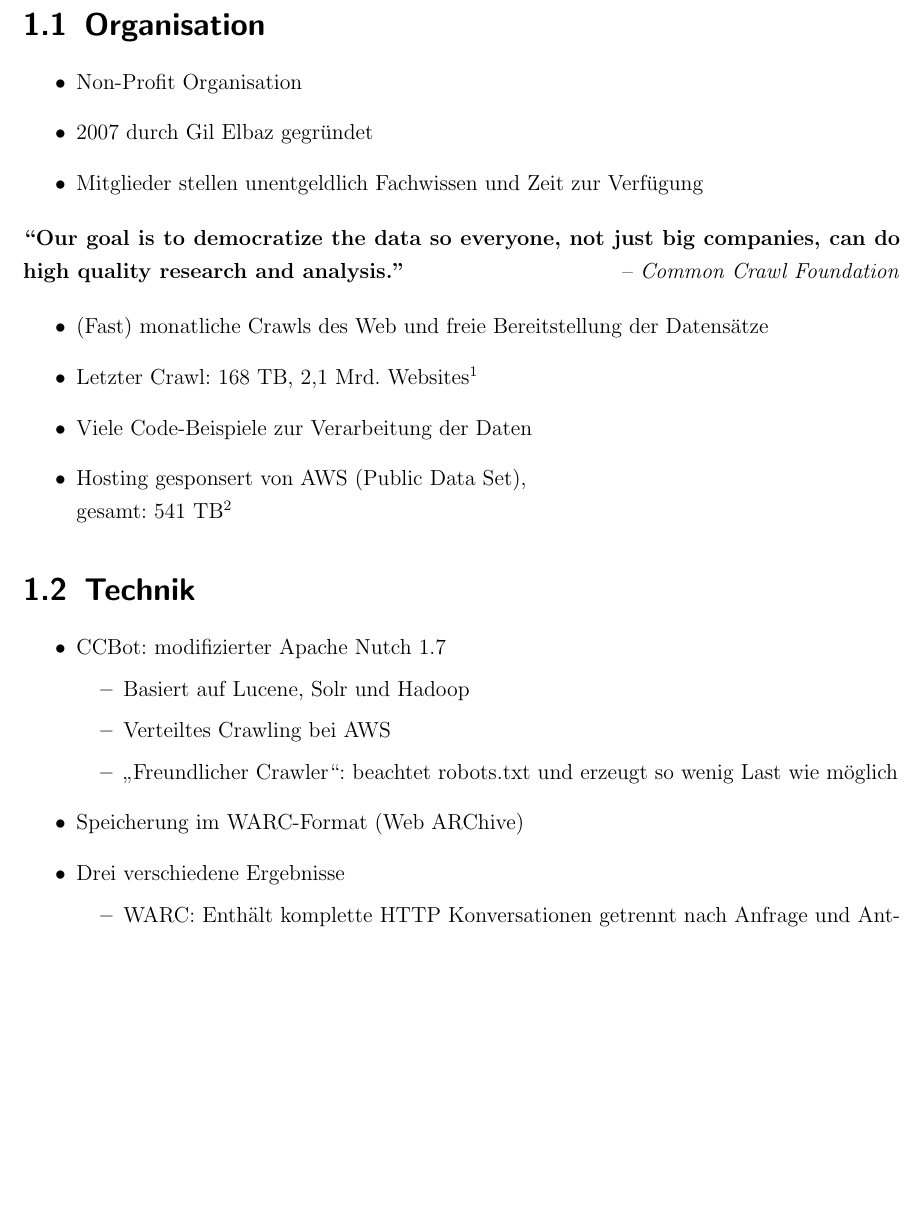
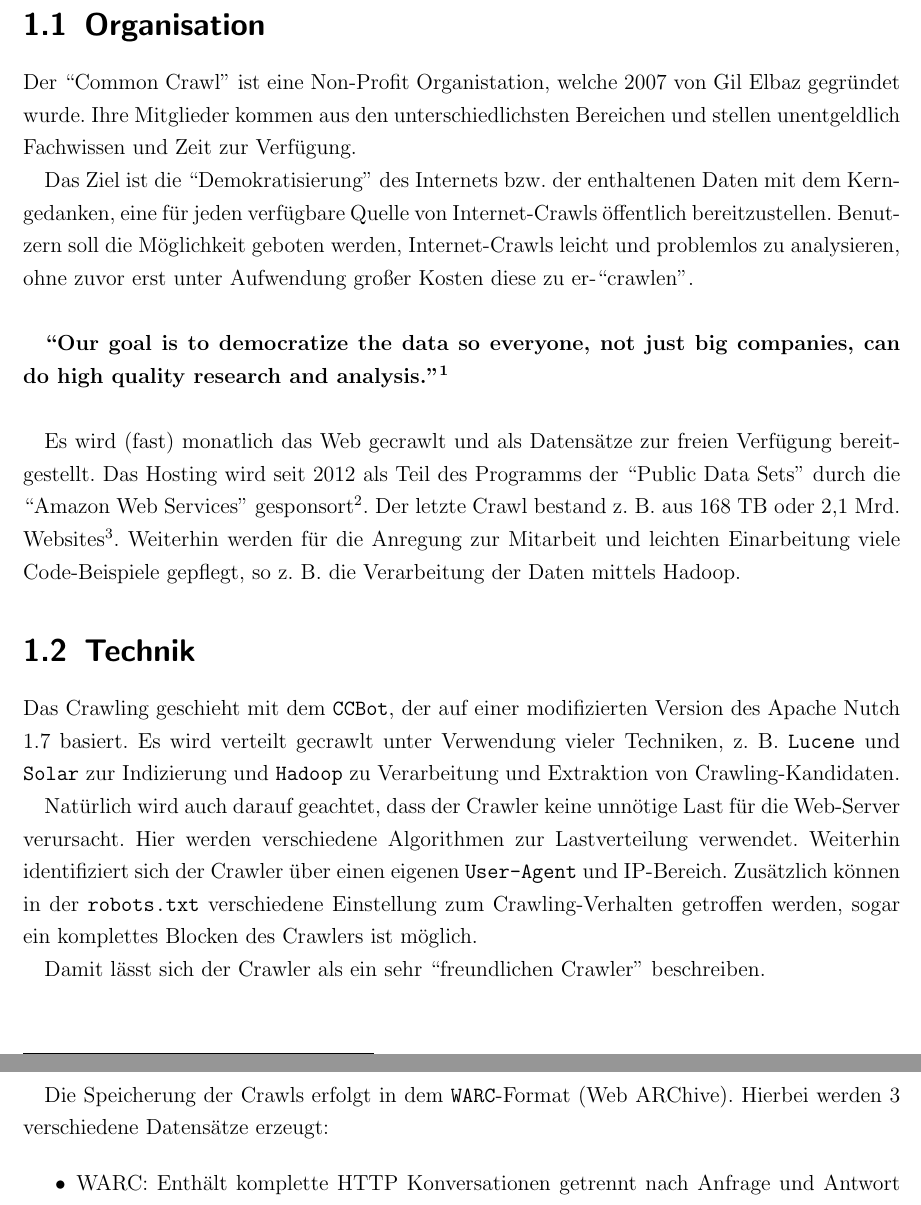
Before and after one commit to klemens/ALI-CC, a LaTeX document (presentation/paper.tex): part of page 2 of 15 before the commit and two parts of pages 2 and 3 of 16 after it, the two joined at a grey line, cut so that both start at the same text, the shorter picture padded with empty space. Compiled offline with pdfLaTeX.

Commit message:
Formulate first section.

```diff
--- a/presentation/paper.tex
+++ b/presentation/paper.tex
@@ -42,39 +42,42 @@
 
 \section{Organisation}
 
-\begin{itemize}
-    \item Non-Profit Organisation
-    \item 2007 durch Gil Elbaz gegründet
-    \item Mitglieder stellen unentgeldlich Fachwissen und Zeit zur Verfügung
-\end{itemize}
-\textbf{``Our goal is to democratize the data so everyone, not just big companies, can do high quality research and analysis.''}
-\hfill-- \textit{Common Crawl Foundation}
+Der ``Common Crawl'' ist eine Non-Profit Organistation, welche 2007 von Gil Elbaz gegründet wurde.
+Ihre Mitglieder kommen aus den unterschiedlichsten Bereichen und stellen unentgeldlich Fachwissen und Zeit zur Verfügung.
 
-\begin{itemize}
-    \item (Fast) monatliche Crawls des Web und freie Bereitstellung der Datensätze
-    \item Letzter Crawl: 168 TB, 2,1 Mrd. Websites\footnote{\url{http://blog.commoncrawl.org/2015/05/april-2015-crawl-archive-available/} (Stand: Mai 2015)}
-    \item Viele Code-Beispiele zur Verarbeitung der Daten
-    \item Hosting gesponsert von AWS (Public Data Set),\\gesamt: 541 TB\footnote{\url{https://aws.amazon.com/datasets/41740}}
-\end{itemize}
+Das Ziel ist die ``Demokratisierung'' des Internets bzw. der enthaltenen Daten mit dem Kerngedanken, eine für jeden verfügbare Quelle von Internet-Crawls öffentlich bereitzustellen.
+Benutzern soll die Möglichkeit geboten werden, Internet-Crawls leicht und problemlos zu analysieren, ohne zuvor erst unter Aufwendung großer Kosten diese zu er-``crawlen''.
+\\
 
+\textbf{``Our goal is to democratize the data so everyone, not just big companies, can do high quality research and analysis.''\footnote{\url{http://commoncrawl.org/faqs/}}}
+%\textbf{``Our vision is of a truly open web that allows open access to information and enables greater innovation in research, business and education. We level the playing field by making wholesale extraction, transformation and analysis of web data cheap and easy.''}
+\\
+
+Es wird (fast) monatlich das Web gecrawlt und als Datensätze zur freien Verfügung bereitgestellt.
+Das Hosting wird seit 2012 als Teil des Programms der ``Public Data Sets'' durch die ``Amazon Web Services'' gesponsort\footnote{\url{https://aws.amazon.com/datasets/41740}}.
+Der letzte Crawl bestand z.\ B. aus 168 TB oder 2,1 Mrd. Websites\footnote{\url{http://blog.commoncrawl.org/2015/05/april-2015-crawl-archive-available/} (Stand: Mai 2015)}.
+Weiterhin werden für die Anregung zur Mitarbeit und leichten Einarbeitung viele Code-Beispiele gepflegt, so z.\ B. die Verarbeitung der Daten mittels Hadoop.
 
 \section{Technik}
 
+Das Crawling geschieht mit dem \texttt{CCBot}, der auf einer modifizierten Version des Apache Nutch 1.7 basiert.
+Es wird verteilt gecrawlt unter Verwendung vieler Techniken, z.\ B. \texttt{Lucene} und \texttt{Solar} zur Indizierung und \texttt{Hadoop} zu Verarbeitung und Extraktion von Crawling-Kandidaten.
+
+Natürlich wird auch darauf geachtet, dass der Crawler keine unnötige Last für die Web-Server verursacht.
+Hier werden verschiedene Algorithmen zur Lastverteilung verwendet.
+Weiterhin identifiziert sich der Crawler über einen eigenen \texttt{User-Agent} und IP-Bereich.
+Zusätzlich können in der \texttt{robots.txt} verschiedene Einstellung zum Crawling-Verhalten getroffen werden, sogar ein komplettes Blocken des Crawlers ist möglich.
+
+Damit lässt sich der Crawler als ein sehr ``freundlichen Crawler'' beschreiben.
+\\
+
+Die Speicherung der Crawls erfolgt in dem \texttt{WARC}-Format (Web ARChive).
+Hierbei werden 3 verschiedene Datensätze erzeugt:
+
 \begin{itemize}
-    \item CCBot: modifizierter Apache Nutch 1.7
-        \begin{itemize}
-            \item Basiert auf Lucene, Solr und Hadoop
-            \item Verteiltes Crawling bei AWS
-            \item „Freundlicher Crawler“: beachtet robots.txt und erzeugt so wenig Last wie möglich
-        \end{itemize}
-    \item Speicherung im WARC-Format (Web ARChive)
-    \item Drei verschiedene Ergebnisse
-        \begin{itemize}
-            \item WARC: Enthält komplette HTTP Konversationen getrennt nach
-                Anfrage und Antwort (Records)
-            \item WAT: Metadaten für jeden Record
-            \item WET: Reintext-Extrakt der Antworten
-        \end{itemize}
+    \item WARC: Enthält komplette HTTP Konversationen getrennt nach Anfrage und Antwort (Records)
+    \item WAT: Metadaten für jeden Record
+    \item WET: Reintext-Extrakt der Antworten
 \end{itemize}
 
 
```
